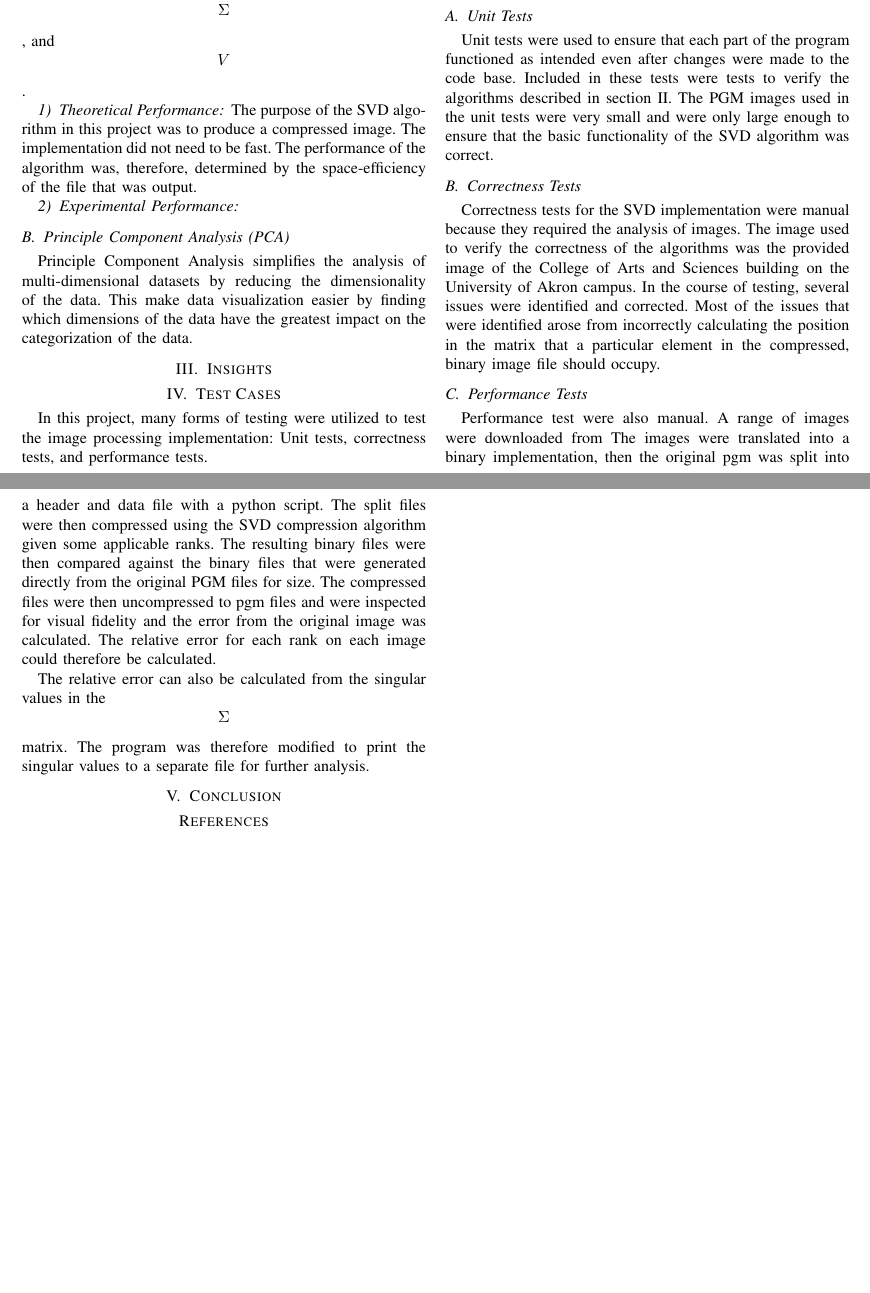
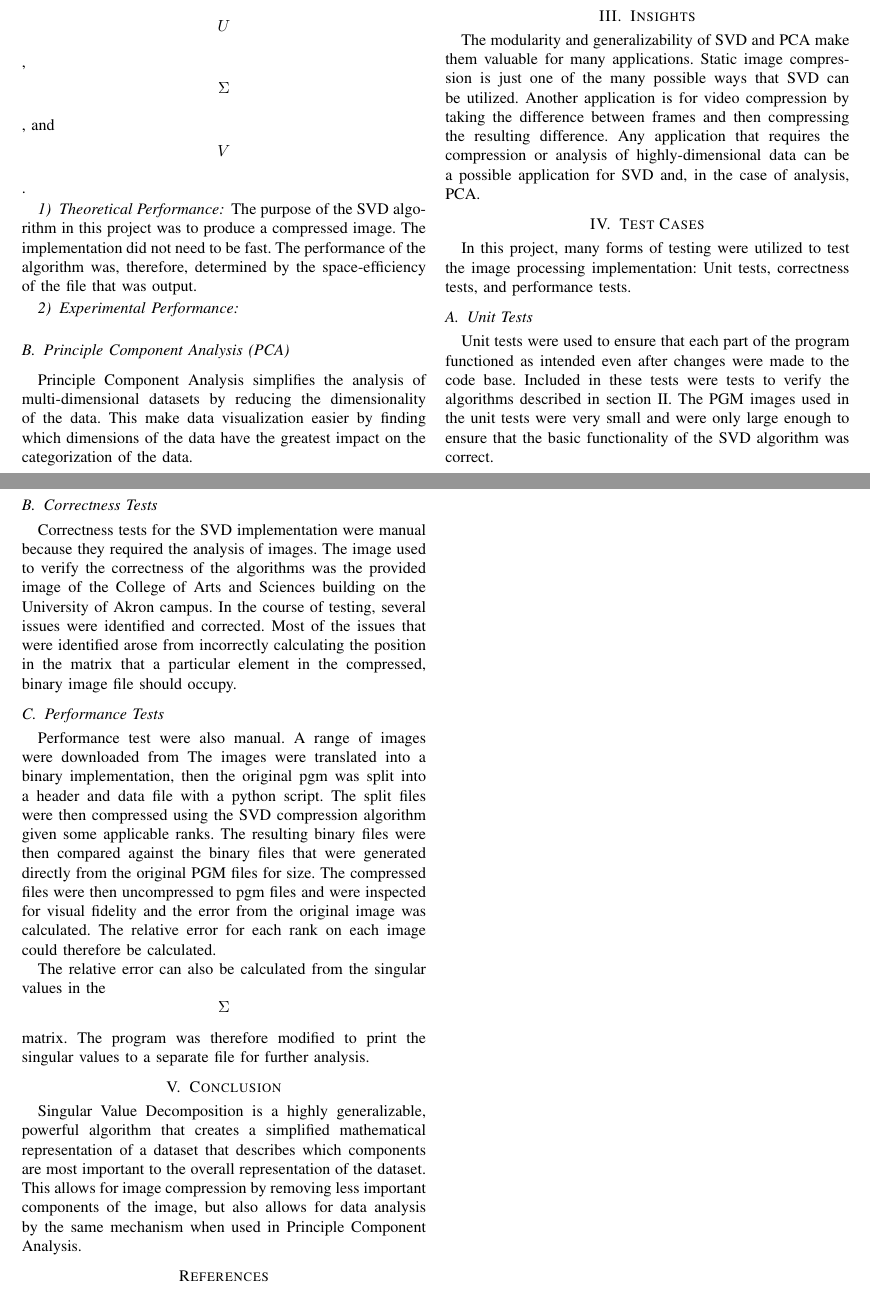
Before and after one commit to esarver/svd-pca, a LaTeX paper (report/esarver_svd-pca.tex): two parts of pages 1 and 2 of 2, joined at a grey line, cut so that both start at the same text, the shorter picture padded with empty space. Compiled offline with pdfLaTeX; a missing font is replaced by an installed copy or a similar font; a LaTeX package or settings file that is missing is left out.

Commit message:
added conclusion

```diff
--- a/report/esarver_svd-pca.tex
+++ b/report/esarver_svd-pca.tex
@@ -76,6 +76,12 @@ which dimensions of the data have the greatest impact on the categorization of t
 
 \section{Insights}
 %TODO Efficiency, modularity, generalizablility, stability, etc.
+The modularity and generalizability of SVD and PCA make them valuable for
+many applications. Static image compression is just one of the many possible
+ways that SVD can be utilized. Another application is for video compression by
+taking the difference between frames and then compressing the resulting difference.
+Any application that requires the compression or analysis of highly-dimensional data
+can be a possible application for SVD and, in the case of analysis, PCA.
 
 
 \section{Test Cases}
@@ -116,6 +122,11 @@ analysis.
 % TODO
 
 \section{Conclusion}
+Singular Value Decomposition is a highly generalizable, powerful algorithm that creates a simplified
+mathematical representation of a dataset that describes which components are most important to the
+overall representation of the dataset. This allows for image compression by removing less important
+components of the image, but also allows for data analysis by the same mechanism when used in Principle
+Component Analysis.
 
 
 \begin{thebibliography}{00}
```
